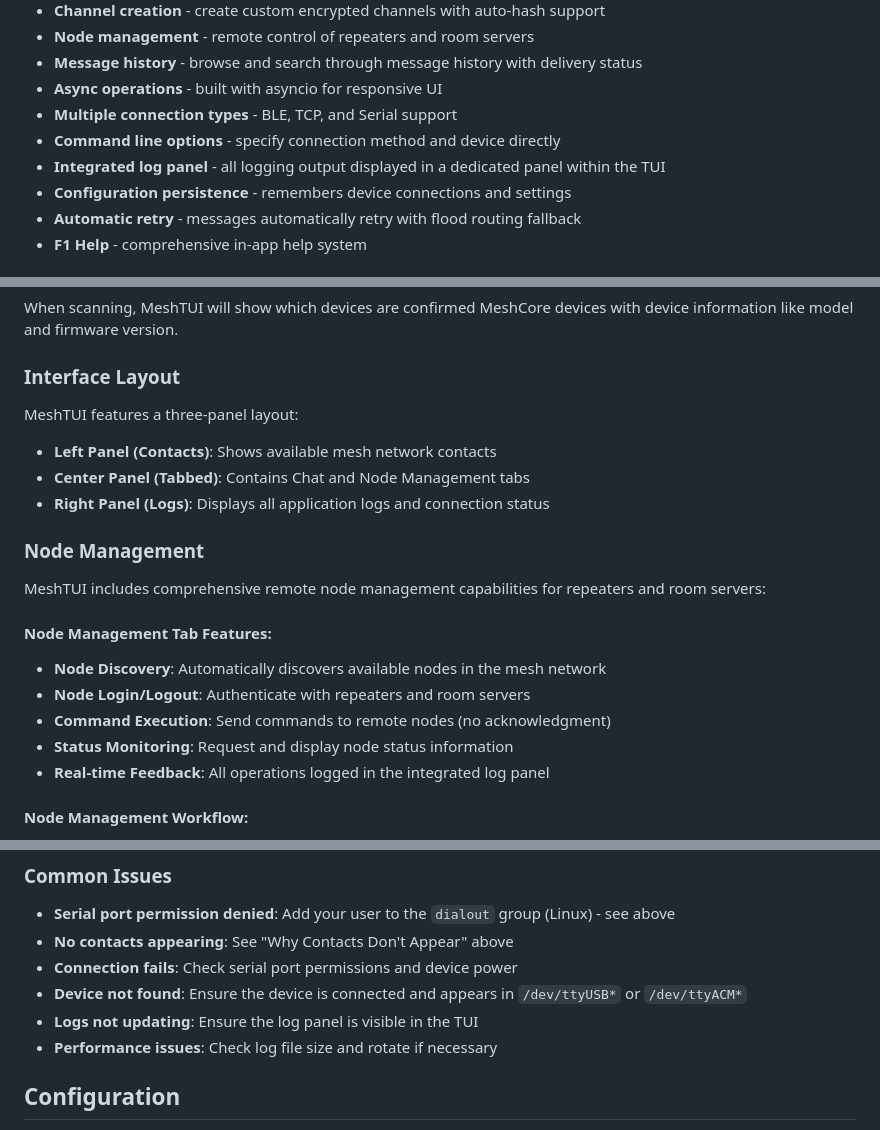
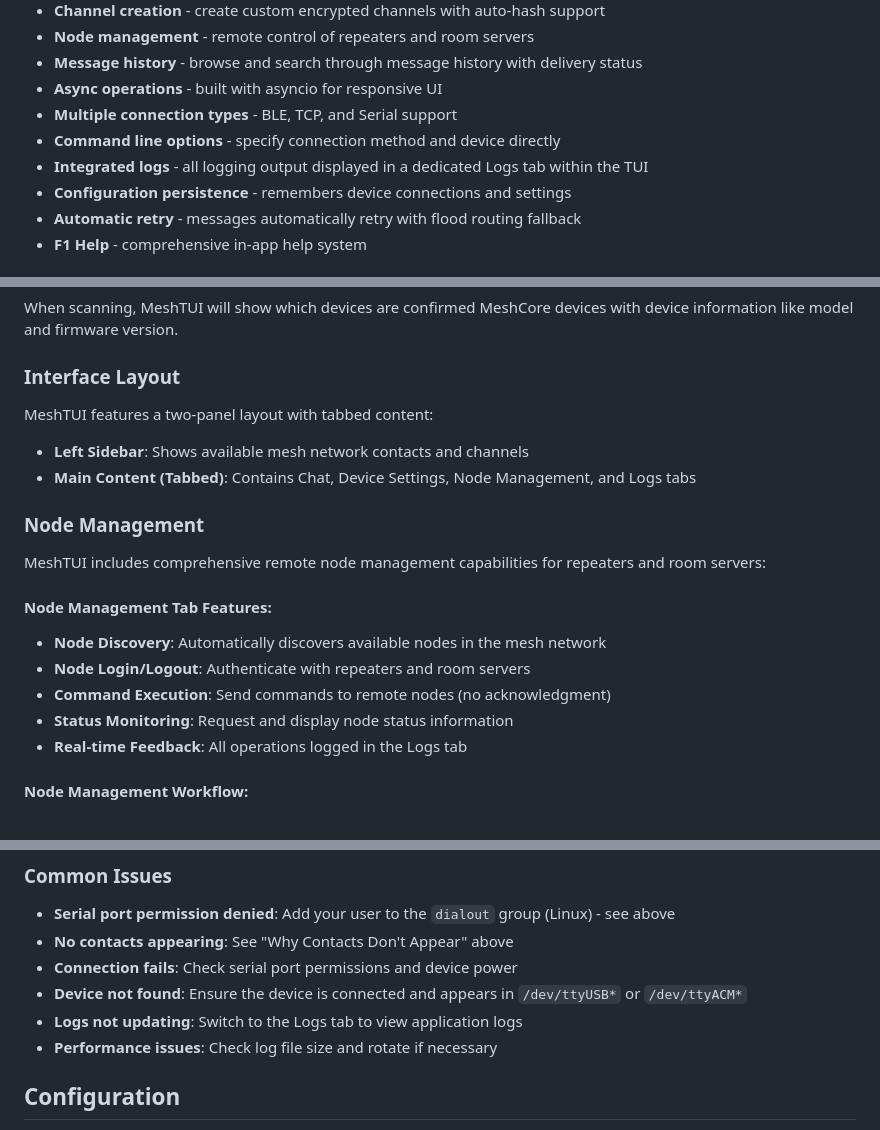
Before and after one commit to ekollof/meshtui, a Markdown page: README.md, 3 parts joined by grey strips. GitHub-like rendering.

Commit message:
Update documentation to reflect Logs tab location
The log panel is now in a dedicated Logs tab in the main content area,
not in the right sidebar as previously documented.

Changes:
- Updated interface layout description (two-panel with tabs)
- Changed references from "log panel" to "Logs tab"
- Updated all documentation files (README.md, CLAUDE.md)

🤖 Generated with [Claude Code](https://claude.com/claude-code)

Co-Authored-By: Claude <noreply@anthropic.com>

```diff
--- a/README.md
+++ b/README.md
@@ -21,7 +21,7 @@ Unlike the command-line `meshcore-cli`, MeshTUI offers a visual interface with r
 - **Async operations** - built with asyncio for responsive UI
 - **Multiple connection types** - BLE, TCP, and Serial support
 - **Command line options** - specify connection method and device directly
-- **Integrated log panel** - all logging output displayed in a dedicated panel within the TUI
+- **Integrated logs** - all logging output displayed in a dedicated Logs tab within the TUI
 - **Configuration persistence** - remembers device connections and settings
 - **Automatic retry** - messages automatically retry with flood routing fallback
 - **F1 Help** - comprehensive in-app help system
@@ -145,11 +145,10 @@ When scanning, MeshTUI will show which devices are confirmed MeshCore devices wi
 
 ### Interface Layout
 
-MeshTUI features a three-panel layout:
+MeshTUI features a two-panel layout with tabbed content:
 
-- **Left Panel (Contacts)**: Shows available mesh network contacts
-- **Center Panel (Tabbed)**: Contains Chat and Node Management tabs
-- **Right Panel (Logs)**: Displays all application logs and connection status
+- **Left Sidebar**: Shows available mesh network contacts and channels
+- **Main Content (Tabbed)**: Contains Chat, Device Settings, Node Management, and Logs tabs
 
 ### Node Management
 
@@ -161,7 +160,7 @@ MeshTUI includes comprehensive remote node management capabilities for repeaters
 - **Node Login/Logout**: Authenticate with repeaters and room servers
 - **Command Execution**: Send commands to remote nodes (no acknowledgment)
 - **Status Monitoring**: Request and display node status information
-- **Real-time Feedback**: All operations logged in the integrated log panel
+- **Real-time Feedback**: All operations logged in the Logs tab
 
 #### **Node Management Workflow:**
 
@@ -313,7 +312,7 @@ All application logs are automatically saved to a log file for postmortem analys
 - **No contacts appearing**: See "Why Contacts Don't Appear" above
 - **Connection fails**: Check serial port permissions and device power
 - **Device not found**: Ensure the device is connected and appears in `/dev/ttyUSB*` or `/dev/ttyACM*`
-- **Logs not updating**: Ensure the log panel is visible in the TUI
+- **Logs not updating**: Switch to the Logs tab to view application logs
 - **Performance issues**: Check log file size and rotate if necessary
 
 ## Configuration
```
Also changed, not shown: CLAUDE.md (+4 -4 lines).
